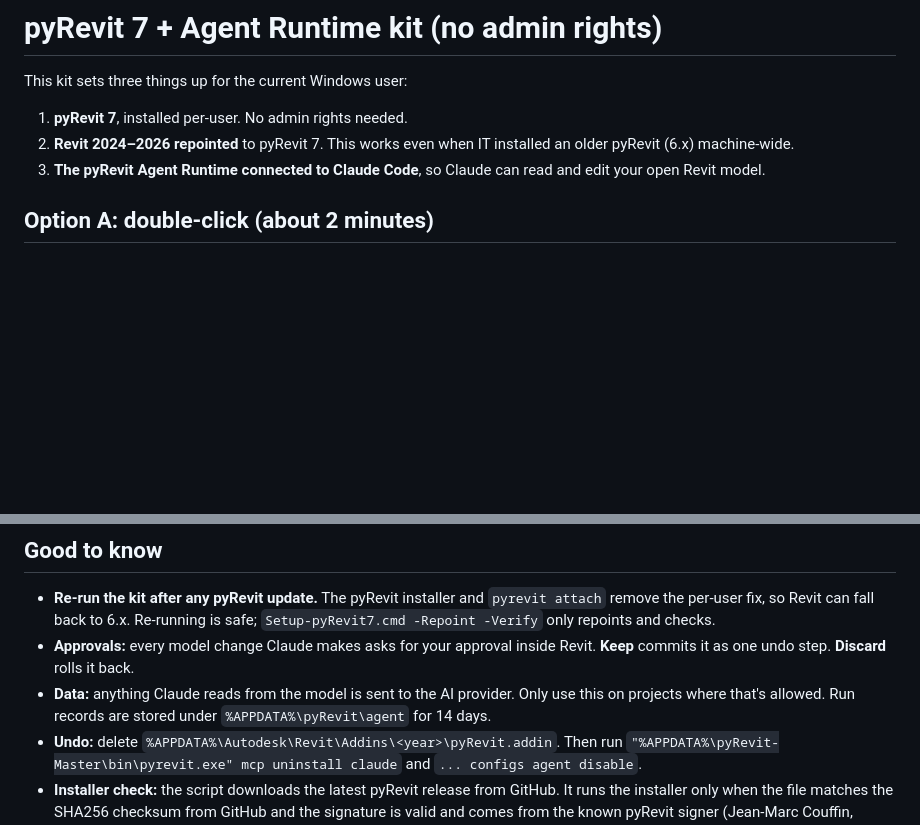
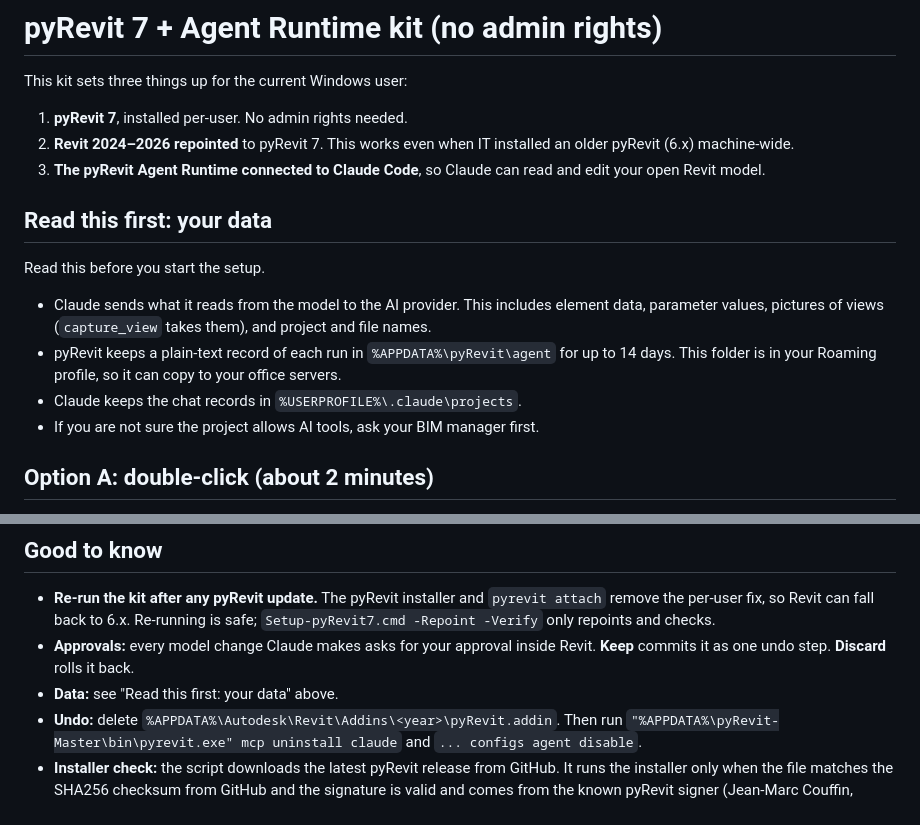
Before and after one commit to Inykily/archi-magic, a Markdown page: skills/am-pyrevit7-setup/kit-README.md, 2 parts joined by grey strips. Drawn GitHub-style; blank space fills up the shorter version.

```diff
--- a/skills/am-pyrevit7-setup/kit-README.md
+++ b/skills/am-pyrevit7-setup/kit-README.md
@@ -4,6 +4,15 @@ This kit sets three things up for the current Windows user:
 1. **pyRevit 7**, installed per-user. No admin rights needed.
 2. **Revit 2024–2026 repointed** to pyRevit 7. This works even when IT installed an older pyRevit (6.x) machine-wide.
 3. **The pyRevit Agent Runtime connected to Claude Code**, so Claude can read and edit your open Revit model.
+
+## Read this first: your data
+
+Read this before you start the setup.
+
+- Claude sends what it reads from the model to the AI provider. This includes element data, parameter values, pictures of views (`capture_view` takes them), and project and file names.
+- pyRevit keeps a plain-text record of each run in `%APPDATA%\pyRevit\agent` for up to 14 days. This folder is in your Roaming profile, so it can copy to your office servers.
+- Claude keeps the chat records in `%USERPROFILE%\.claude\projects`.
+- If you are not sure the project allows AI tools, ask your BIM manager first.
 
 ## Option A: double-click (about 2 minutes)
 
@@ -22,7 +31,7 @@ With the archi-magic plugin installed, ask Claude Code to "set up pyRevit 7". Th
 
 - **Re-run the kit after any pyRevit update.** The pyRevit installer and `pyrevit attach` remove the per-user fix, so Revit can fall back to 6.x. Re-running is safe; `Setup-pyRevit7.cmd -Repoint -Verify` only repoints and checks.
 - **Approvals:** every model change Claude makes asks for your approval inside Revit. **Keep** commits it as one undo step. **Discard** rolls it back.
-- **Data:** anything Claude reads from the model is sent to the AI provider. Only use this on projects where that's allowed. Run records are stored under `%APPDATA%\pyRevit\agent` for 14 days.
+- **Data:** see "Read this first: your data" above.
 - **Undo:** delete `%APPDATA%\Autodesk\Revit\Addins\<year>\pyRevit.addin`. Then run `"%APPDATA%\pyRevit-Master\bin\pyrevit.exe" mcp uninstall claude` and `... configs agent disable`.
 - **Installer check:** the script downloads the latest pyRevit release from GitHub. It runs the installer only when the file matches the SHA256 checksum from GitHub and the signature is valid and comes from the known pyRevit signer (Jean-Marc Couffin, through Microsoft ID Verified signing). If one check fails, the script stops with exit code 3 and does not run the installer.
 - **Logs and backups:** each run writes a log and backs up any manifest it replaces under `%TEMP%\pyrevit7-setup\<timestamp>\`.
```
Also changed, not shown: skills/am-pyrevit7-setup/SKILL.md (+8 -1 lines), skills/am-welcome/SKILL.md (+10 -1 lines).
